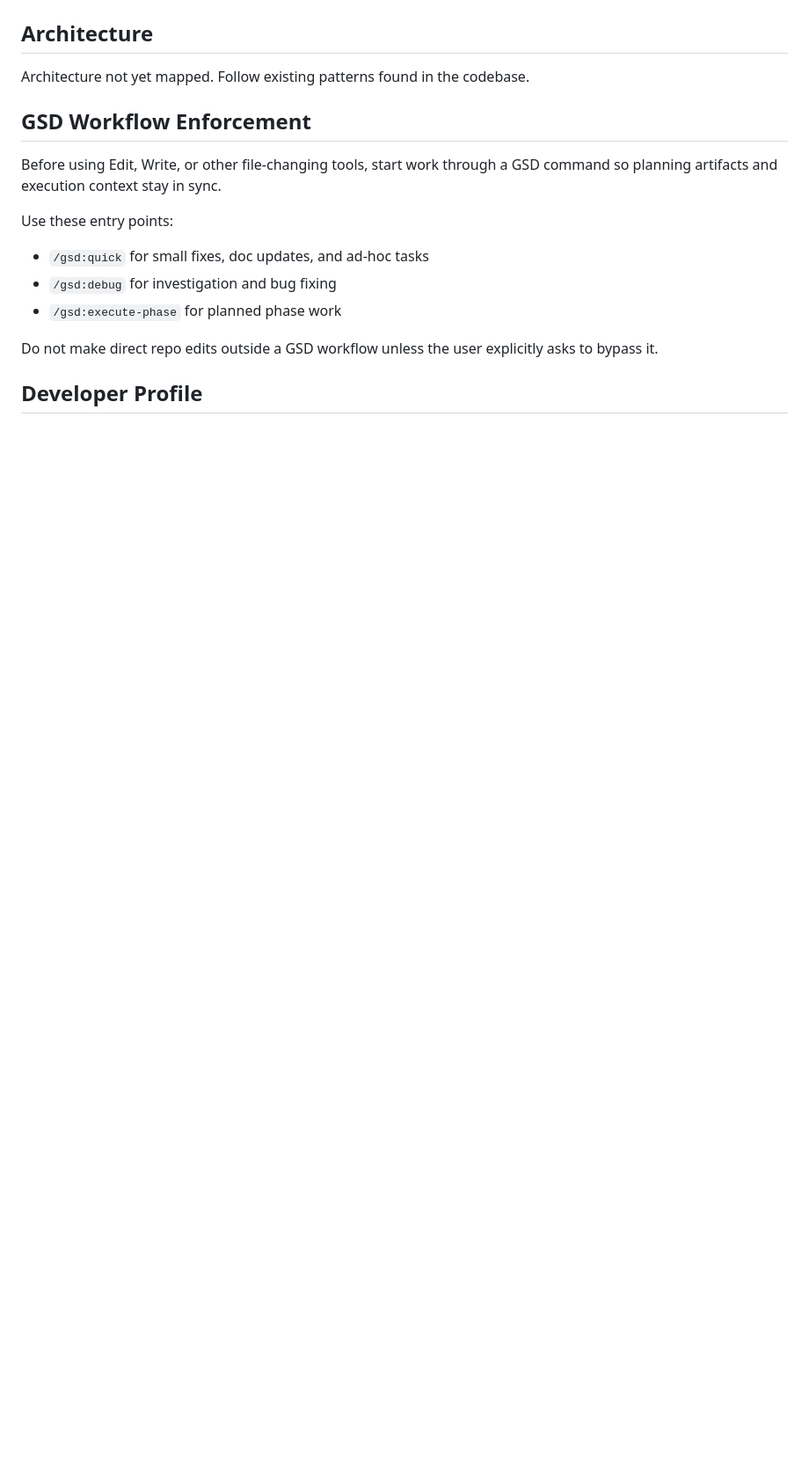
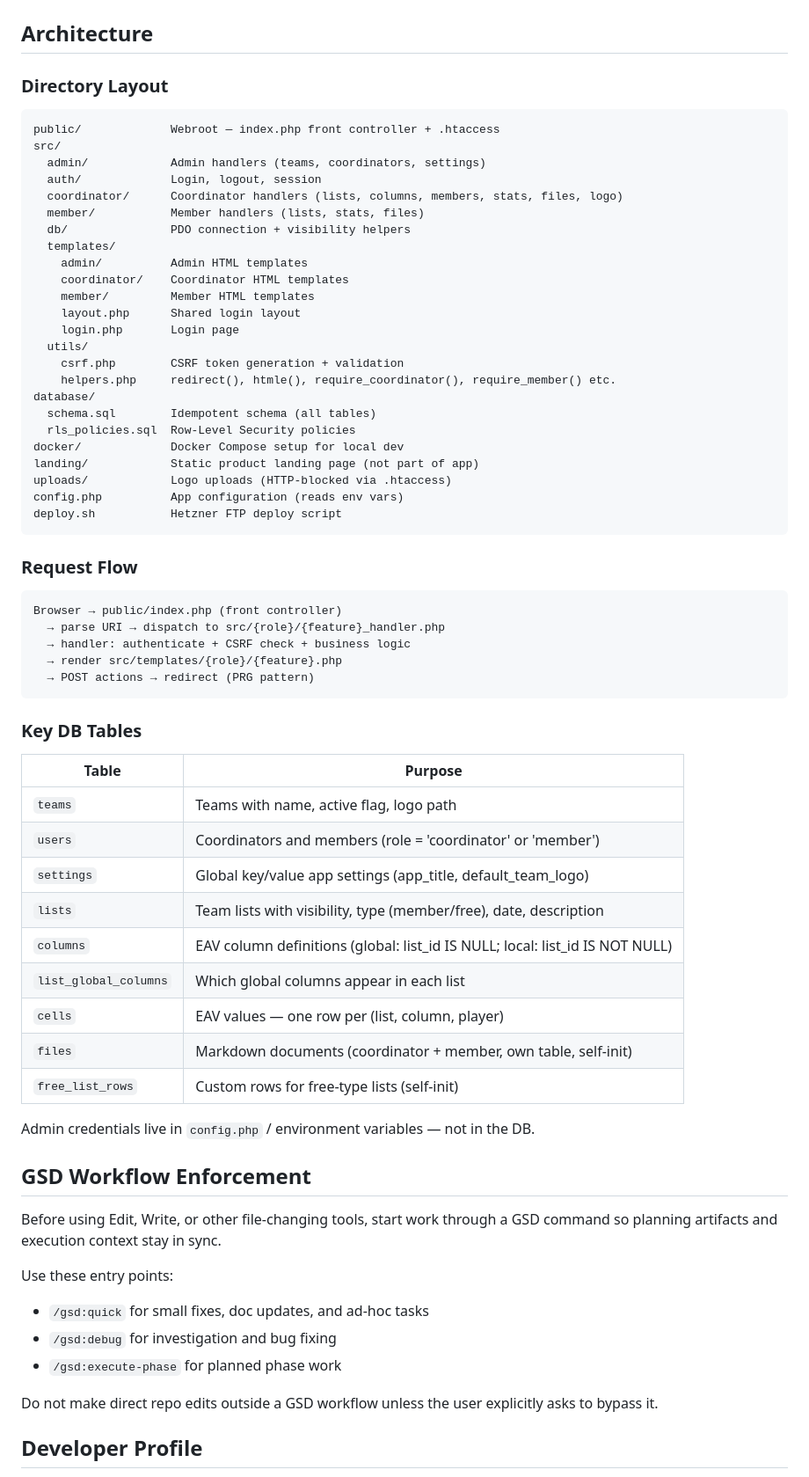
Before and after one commit to kleineLoesungen/team-manager, a Markdown page: CLAUDE.md, the part around one of its changes. Shown at 88% size. GitHub-like rendering; blank space fills up the shorter version.

````diff
--- a/CLAUDE.md
+++ b/CLAUDE.md
@@ -125,7 +168,60 @@ Conventions not yet established. Will populate as patterns emerge during develop
 <!-- GSD:architecture-start source:ARCHITECTURE.md -->
 ## Architecture
 
-Architecture not yet mapped. Follow existing patterns found in the codebase.
+### Directory Layout
+
+```
+public/             Webroot — index.php front controller + .htaccess
+src/
+  admin/            Admin handlers (teams, coordinators, settings)
+  auth/             Login, logout, session
+  coordinator/      Coordinator handlers (lists, columns, members, stats, files, logo)
+  member/           Member handlers (lists, stats, files)
+  db/               PDO connection + visibility helpers
+  templates/
+    admin/          Admin HTML templates
+    coordinator/    Coordinator HTML templates
+    member/         Member HTML templates
+    layout.php      Shared login layout
+    login.php       Login page
+  utils/
+    csrf.php        CSRF token generation + validation
+    helpers.php     redirect(), htmle(), require_coordinator(), require_member() etc.
+database/
+  schema.sql        Idempotent schema (all tables)
+  rls_policies.sql  Row-Level Security policies
+docker/             Docker Compose setup for local dev
+landing/            Static product landing page (not part of app)
+uploads/            Logo uploads (HTTP-blocked via .htaccess)
+config.php          App configuration (reads env vars)
+deploy.sh           Hetzner FTP deploy script
+```
+
+### Request Flow
+
+```
+Browser → public/index.php (front controller)
+  → parse URI → dispatch to src/{role}/{feature}_handler.php
+  → handler: authenticate + CSRF check + business logic
+  → render src/templates/{role}/{feature}.php
+  → POST actions → redirect (PRG pattern)
+```
+
+### Key DB Tables
+
+| Table | Purpose |
+|-------|---------|
+| `teams` | Teams with name, active flag, logo path |
+| `users` | Coordinators and members (role = 'coordinator' or 'member') |
+| `settings` | Global key/value app settings (app_title, default_team_logo) |
+| `lists` | Team lists with visibility, type (member/free), date, description |
+| `columns` | EAV column definitions (global: list_id IS NULL; local: list_id IS NOT NULL) |
+| `list_global_columns` | Which global columns appear in each list |
+| `cells` | EAV values — one row per (list, column, player) |
+| `files` | Markdown documents (coordinator + member, own table, self-init) |
+| `free_list_rows` | Custom rows for free-type lists (self-init) |
+
+Admin credentials live in `config.php` / environment variables — not in the DB.
 <!-- GSD:architecture-end -->
 
 <!-- GSD:workflow-start source:GSD defaults -->
````
Also changed, not shown: other parts of CLAUDE.md (+46 -3 lines).
